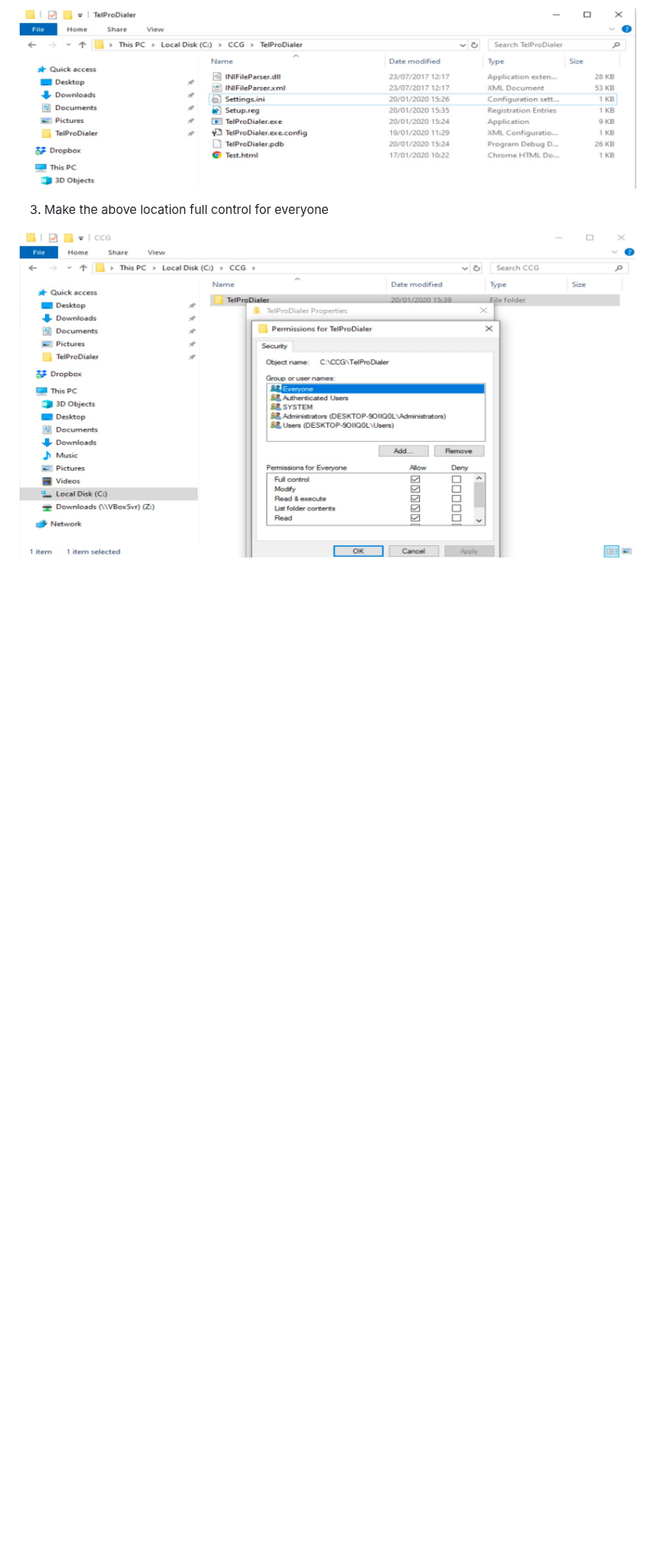
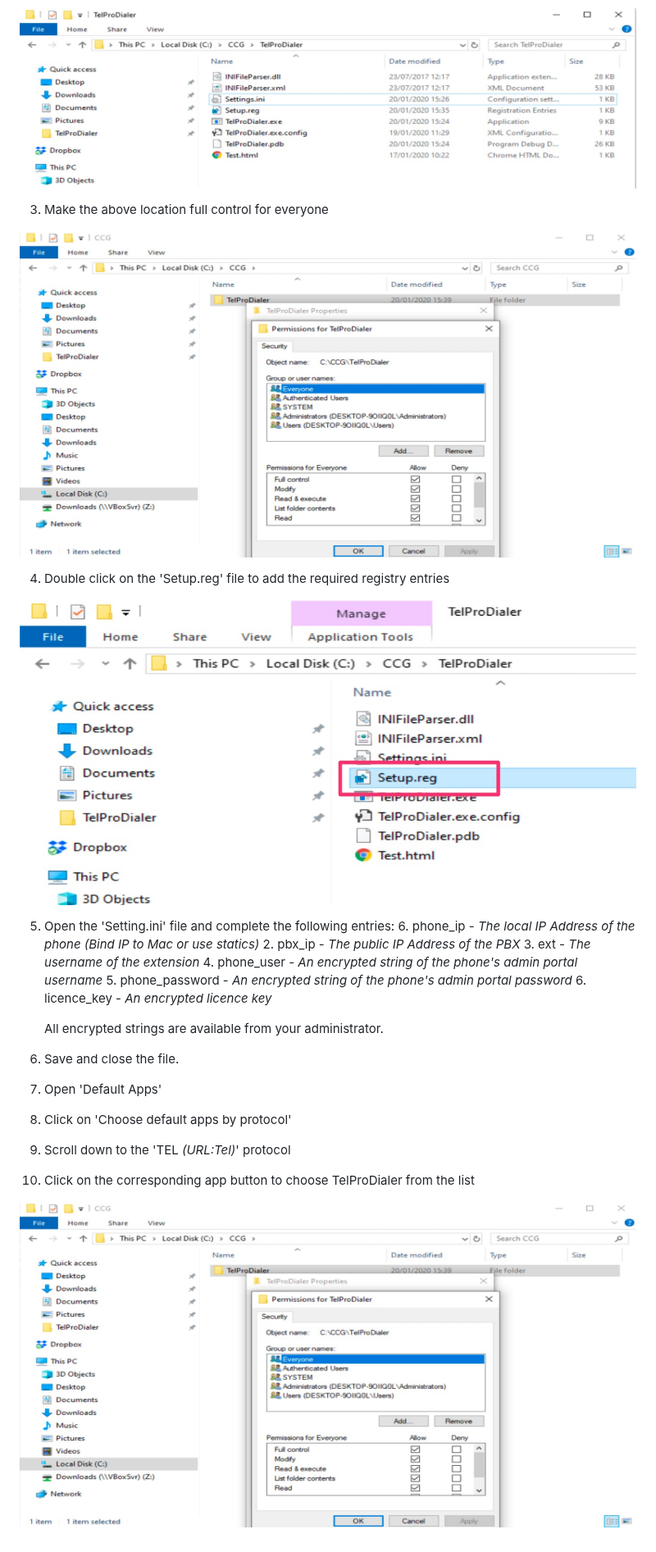
Before and after one commit to codebase-technology/Telemedia-Documentation, a Markdown page: Tel Protocol Setup/Tel Protocol Setup.md, the part around the change. Shown at 82% size. Rendered like a GitHub page; blank space fills up the shorter version.

Commit message:
tel

```diff
--- a/Tel Protocol Setup/Tel Protocol Setup.md
+++ b/Tel Protocol Setup/Tel Protocol Setup.md
@@ -12,3 +12,29 @@
 3. Make the above location full control for everyone
 
 ![re-provision](https://github.com/codebase-technology/Telemedia-Documentation/raw/master/Tel%20Protocol%20Setup/images/permissions.jpg)
+
+4. Double click on the 'Setup.reg' file to add the required registry entries
+
+<img src="https://github.com/codebase-technology/Telemedia-Documentation/raw/master/Tel%20Protocol%20Setup/images/reg.jpg" style="zoom:50%;" />
+
+5. Open the 'Setting.ini' file and complete the following entries:
+   6. phone_ip - *The local IP Address of the phone (Bind IP to Mac or use statics)*
+   2. pbx_ip - *The public IP Address of the PBX*
+   3. ext - *The username of the extension*
+   4. phone_user - *An encrypted string of the phone's admin portal username*
+   5. phone_password - *An encrypted string of the phone's admin portal password*
+   6. licence_key - *An encrypted licence key*
+
+   All encrypted strings are available from your administrator.
+
+6. Save and close the file.
+
+7. Open 'Default Apps'
+
+8. Click on 'Choose default apps by protocol'
+
+9. Scroll down to the 'TEL *(URL:Tel)*' protocol
+
+10. Click on the corresponding app button to choose TelProDialer from the list
+
+![re-provision](https://github.com/codebase-technology/Telemedia-Documentation/raw/master/Tel%20Protocol%20Setup/images/permissions.jpg)
```
Also changed, not shown: Tel Protocol Setup/images/protocol.jpg (added).
